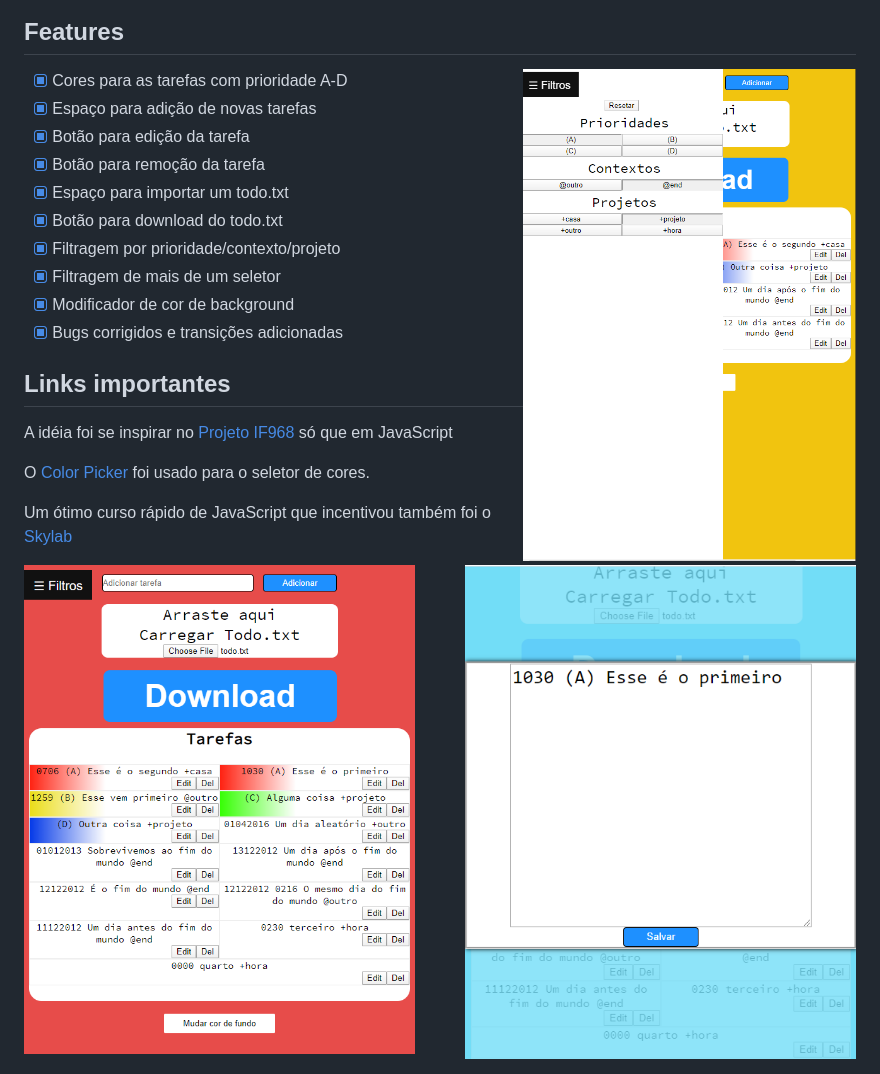
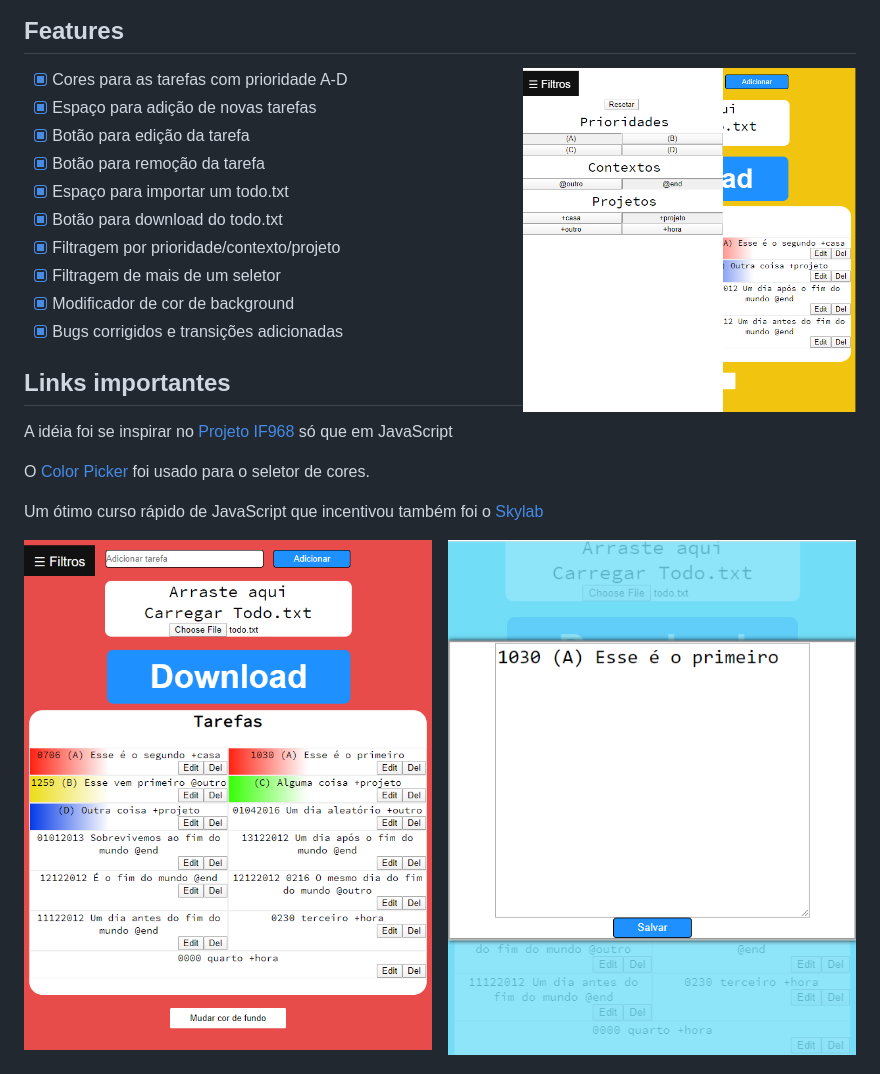
Before and after one commit to JDaniloC/Individual-TodoJavaScript, a Markdown page: README.md, the part around the change. Rendered like a GitHub page; pictures changed too: .github/filter.png.

```diff
--- a/README.md
+++ b/README.md
@@ -24,5 +24,5 @@ O [Color Picker](https://github.com/jillix/piklor.js/) foi usado para o seletor
 
 Um ótimo curso rápido de JavaScript que incentivou também foi o [Skylab](https://skylab.rocketseat.com.br/?to=%2Fjourney%2Fstarter)
 
-<img width='47%' align='left' src='.github/full.png'>
-<img width='47%' align='right' src='.github/edit.png'>
+<img width='49%' align='left' src='.github/full.png'>
+<img width='49%' align='right' src='.github/edit.png'>
```
